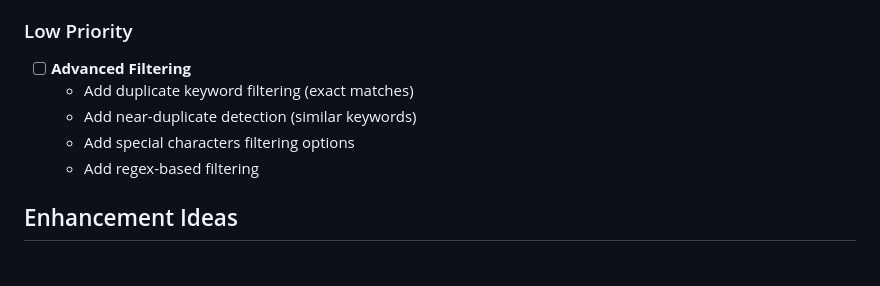
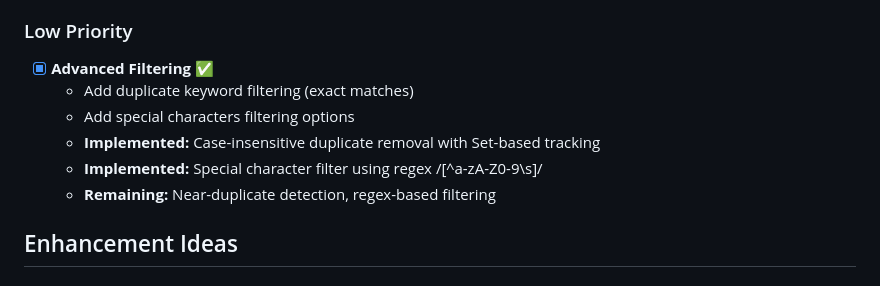
Before and after one commit to FassihFayyaz/keyword-autocomplete-tool, a Markdown page: ROADMAP.md, the part around the change. Rendered like a GitHub page.

Commit message:
Update ROADMAP: mark duplicate and special character filtering as complete

```diff
--- a/ROADMAP.md
+++ b/ROADMAP.md
@@ -38,11 +38,12 @@
 
 ### Low Priority
 
-- [ ] **Advanced Filtering**
+- [x] **Advanced Filtering** ✅
   - Add duplicate keyword filtering (exact matches)
-  - Add near-duplicate detection (similar keywords)
   - Add special characters filtering options
-  - Add regex-based filtering
+  - **Implemented:** Case-insensitive duplicate removal with Set-based tracking
+  - **Implemented:** Special character filter using regex /[^a-zA-Z0-9\s]/
+  - **Remaining:** Near-duplicate detection, regex-based filtering
 
 ## Enhancement Ideas
 
```
